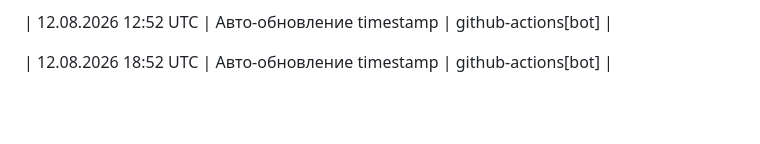
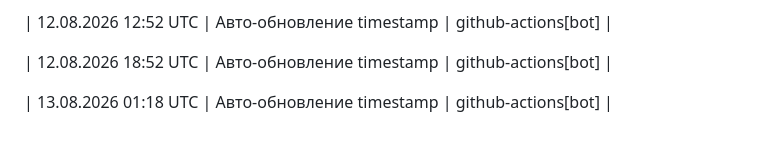
Before and after one commit to blago-nko/shared-assets, a Markdown page: docs/STATUS.md, the part around one of its changes. Drawn GitHub-style; blank space fills up the shorter version.

Commit message:
docs: auto-update STATUS.md timestamp
  Automated update via GitHub Actions
  Workflow run: 31657286987
  Trigger: schedule

  Ref: САМ v1.3 п. 1.5, СУМКа v1.5 п. 7.2

```diff
--- a/docs/STATUS.md
+++ b/docs/STATUS.md
@@ -181,3 +181,5 @@
 | 12.08.2026 12:52 UTC | Авто-обновление timestamp | github-actions[bot] |
 
 | 12.08.2026 18:52 UTC | Авто-обновление timestamp | github-actions[bot] |
+
+| 13.08.2026 01:18 UTC | Авто-обновление timestamp | github-actions[bot] |
```
Also changed, not shown: other parts of docs/STATUS.md (+1 -1 lines).
